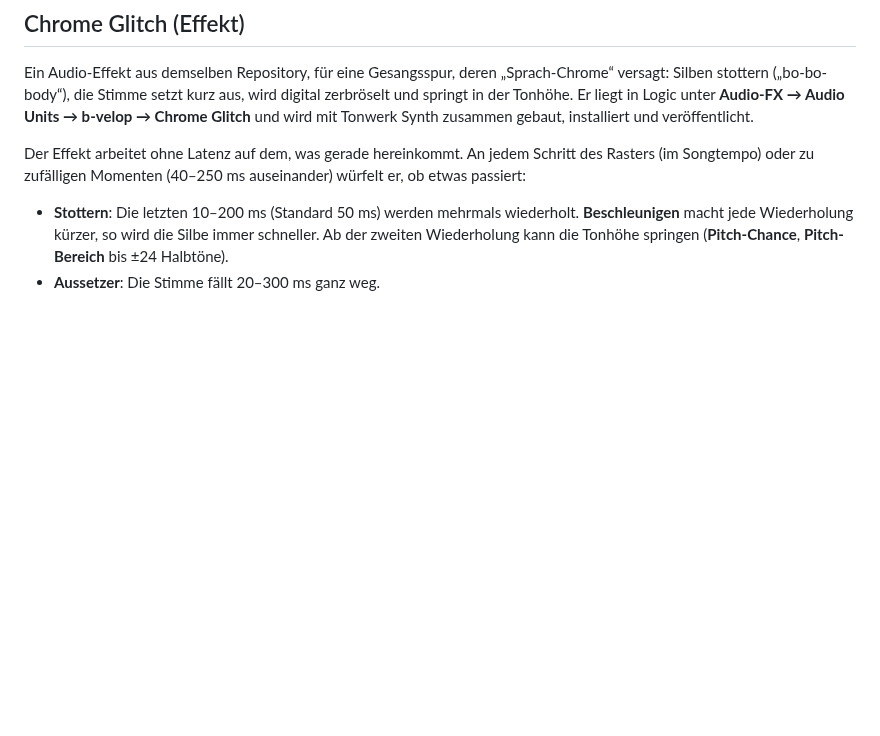
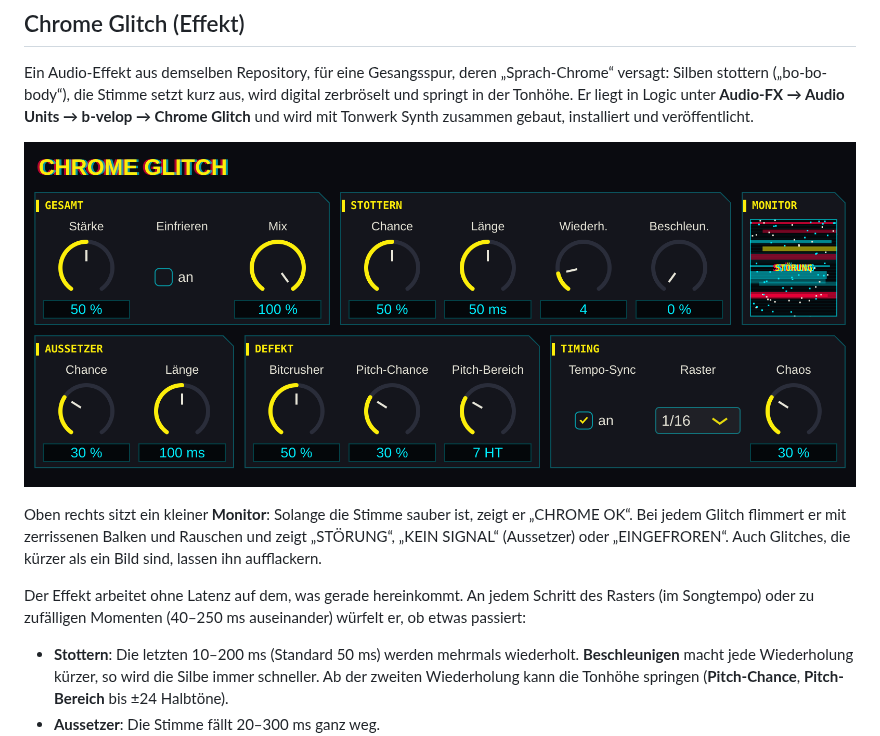
Before and after one commit to Marcel-B/Synth, a Markdown page: README.md, the part around the change. Rendered like a GitHub page; pictures changed too: docs/chrome-glitch.png (added); blank space fills up the shorter version.

```diff
--- a/README.md
+++ b/README.md
@@ -28,6 +28,10 @@ Logic lädt nur Audio Units, deshalb wird das Plugin als **Audio Unit** gebaut,
 ## Chrome Glitch (Effekt)
 
 Ein Audio-Effekt aus demselben Repository, für eine Gesangsspur, deren „Sprach-Chrome“ versagt: Silben stottern („bo-bo-body“), die Stimme setzt kurz aus, wird digital zerbröselt und springt in der Tonhöhe. Er liegt in Logic unter **Audio-FX → Audio Units → b-velop → Chrome Glitch** und wird mit Tonwerk Synth zusammen gebaut, installiert und veröffentlicht.
+
+![Chrome Glitch](docs/chrome-glitch.png)
+
+Oben rechts sitzt ein kleiner **Monitor**: Solange die Stimme sauber ist, zeigt er „CHROME OK“. Bei jedem Glitch flimmert er mit zerrissenen Balken und Rauschen und zeigt „STÖRUNG“, „KEIN SIGNAL“ (Aussetzer) oder „EINGEFROREN“. Auch Glitches, die kürzer als ein Bild sind, lassen ihn aufflackern.
 
 Der Effekt arbeitet ohne Latenz auf dem, was gerade hereinkommt. An jedem Schritt des Rasters (im Songtempo) oder zu zufälligen Momenten (40–250 ms auseinander) würfelt er, ob etwas passiert:
 
```
Also changed, not shown: CLAUDE.md (+1 -1 lines), 6 other files.
